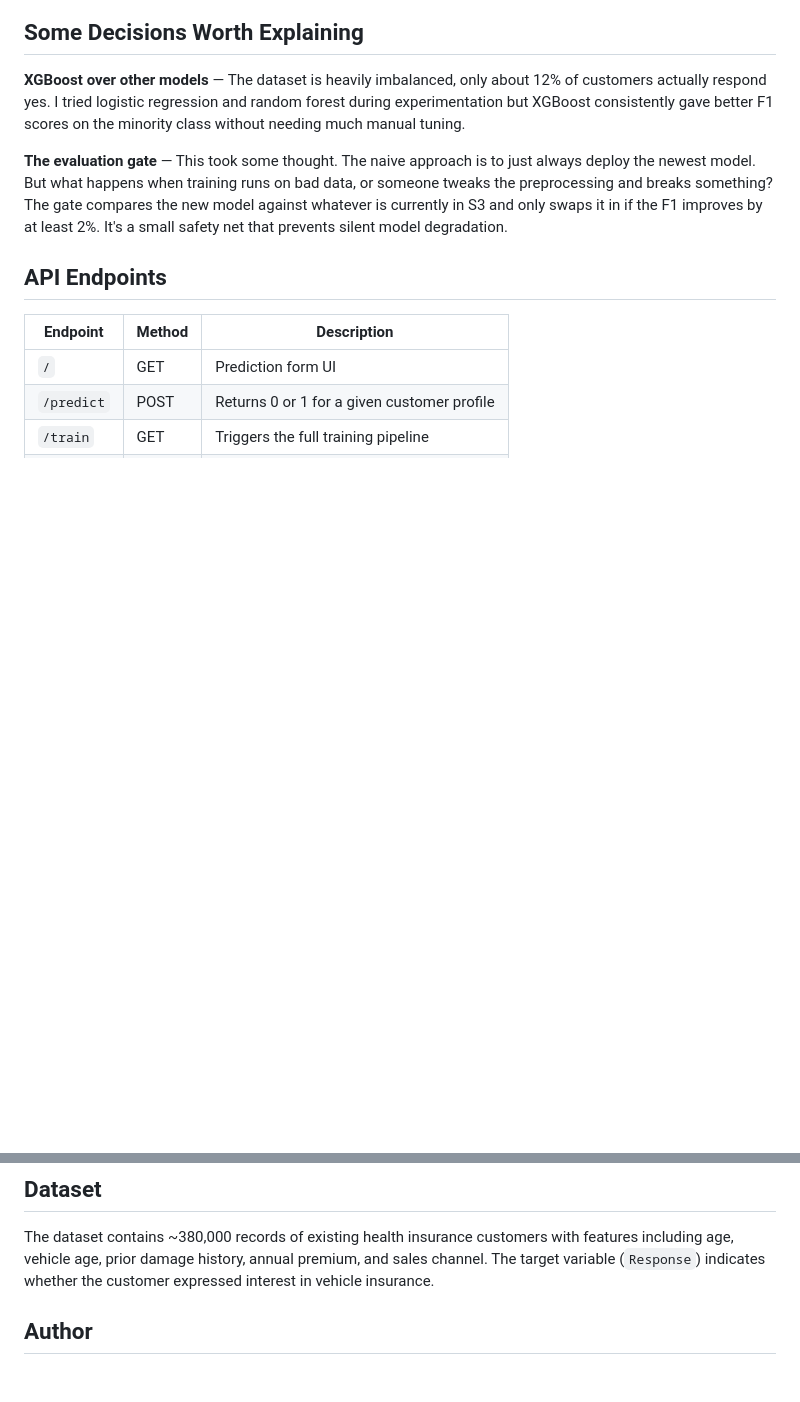
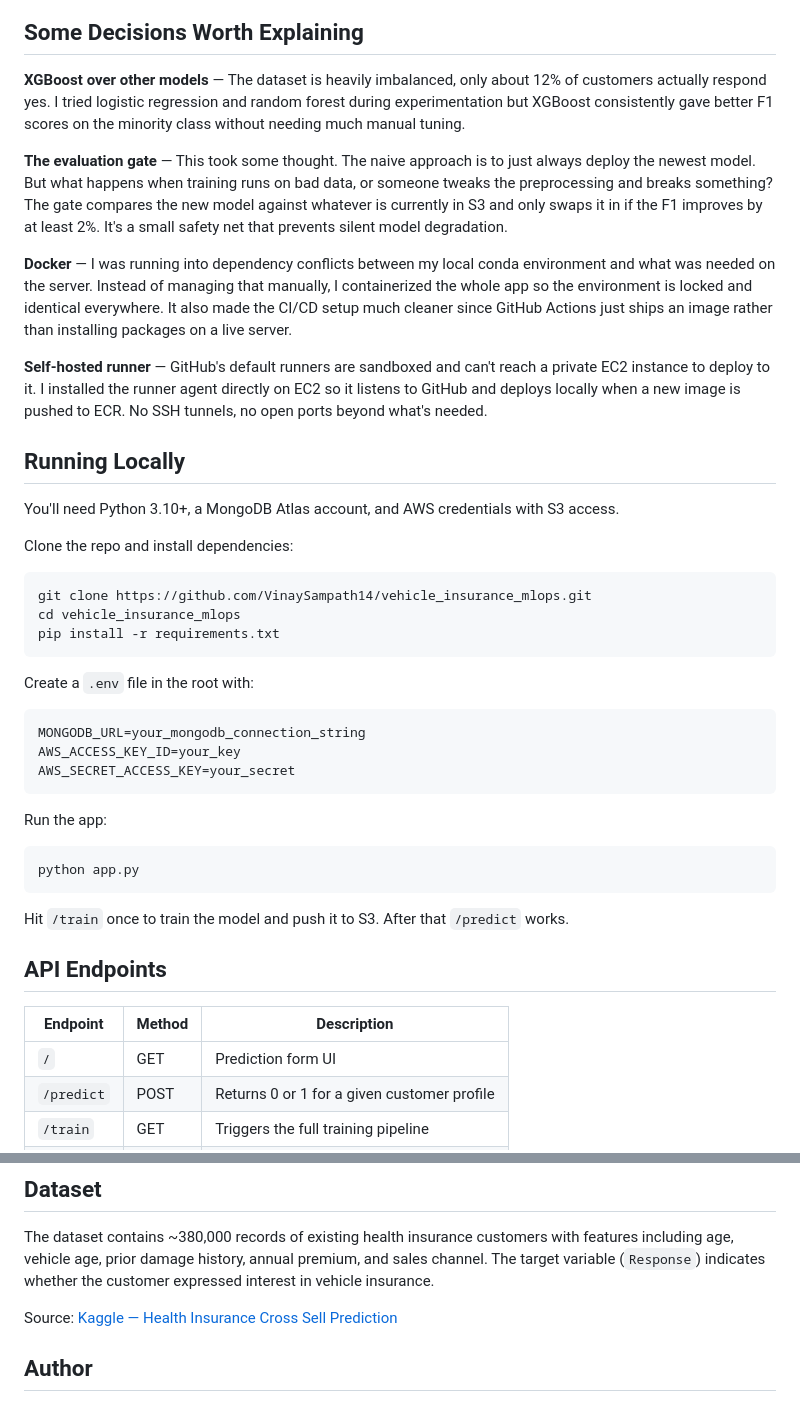
Before and after one commit to VinaySampath14/vehicle_insurance_mlops, a Markdown page: README.md, 2 parts joined by grey strips. GitHub-like rendering; blank space fills up the shorter version.

Commit message:
add running locally section

````diff
--- a/README.md
+++ b/README.md
@@ -109,7 +109,37 @@ flowchart TB
 
 **The evaluation gate** — This took some thought. The naive approach is to just always deploy the newest model. But what happens when training runs on bad data, or someone tweaks the preprocessing and breaks something? The gate compares the new model against whatever is currently in S3 and only swaps it in if the F1 improves by at least 2%. It's a small safety net that prevents silent model degradation.
 
+**Docker** — I was running into dependency conflicts between my local conda environment and what was needed on the server. Instead of managing that manually, I containerized the whole app so the environment is locked and identical everywhere. It also made the CI/CD setup much cleaner since GitHub Actions just ships an image rather than installing packages on a live server.
 
+**Self-hosted runner** — GitHub's default runners are sandboxed and can't reach a private EC2 instance to deploy to it. I installed the runner agent directly on EC2 so it listens to GitHub and deploys locally when a new image is pushed to ECR. No SSH tunnels, no open ports beyond what's needed.
+
+## Running Locally
+
+You'll need Python 3.10+, a MongoDB Atlas account, and AWS credentials with S3 access.
+
+Clone the repo and install dependencies:
+
+```bash
+git clone https://github.com/VinaySampath14/vehicle_insurance_mlops.git
+cd vehicle_insurance_mlops
+pip install -r requirements.txt
+```
+
+Create a `.env` file in the root with:
+
+```
+MONGODB_URL=your_mongodb_connection_string
+AWS_ACCESS_KEY_ID=your_key
+AWS_SECRET_ACCESS_KEY=your_secret
+```
+
+Run the app:
+
+```bash
+python app.py
+```
+
+Hit `/train` once to train the model and push it to S3. After that `/predict` works.
 
 ## API Endpoints
 
@@ -124,6 +154,7 @@ flowchart TB
 
 The dataset contains ~380,000 records of existing health insurance customers with features including age, vehicle age, prior damage history, annual premium, and sales channel. The target variable (`Response`) indicates whether the customer expressed interest in vehicle insurance.
 
+Source: [Kaggle — Health Insurance Cross Sell Prediction](https://www.kaggle.com/datasets/anmolkumar/health-insurance-cross-sell-prediction)
 
 ## Author
 
````
Also changed, not shown: other parts of README.md (+3 -3 lines).
